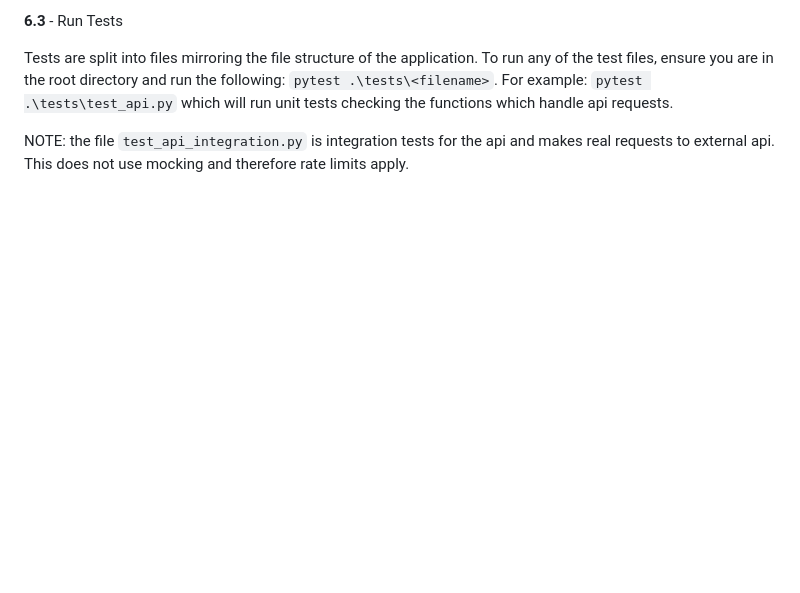
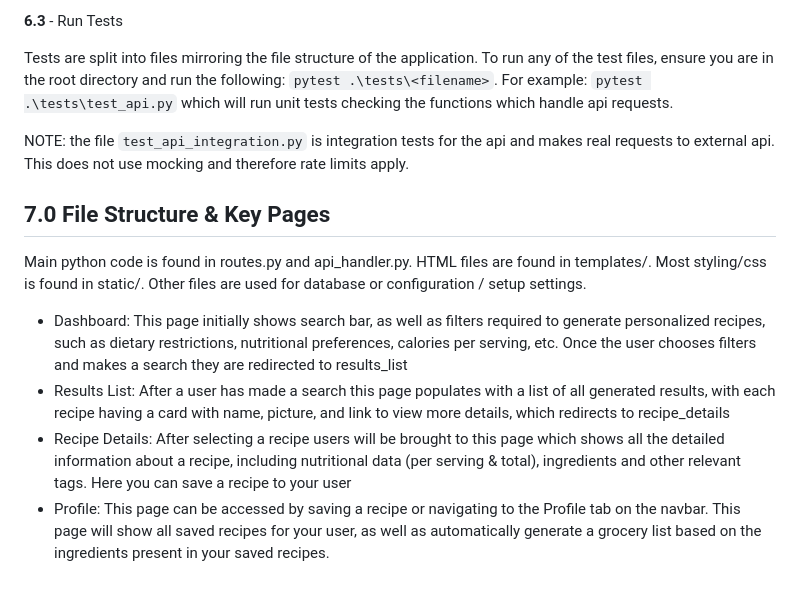
Before and after one commit to pjeff1465/capstone_project, a Markdown page: README.md, the part around the change. Rendered like a GitHub page; blank space fills up the shorter version.

```diff
--- a/README.md
+++ b/README.md
@@ -59,3 +59,11 @@ Tests are split into files mirroring the file structure of the application.
 To run any of the test files, ensure you are in the root directory and run the following: `pytest .\tests\<filename>`. For example: `pytest .\tests\test_api.py` which will run unit tests checking the functions which handle api requests.
 
 NOTE: the file `test_api_integration.py` is integration tests for the api and makes real requests to external api. This does not use mocking and therefore rate limits apply.
+
+## 7.0 File Structure & Key Pages
+Main python code is found in routes.py and api_handler.py. HTML files are found in templates/. Most styling/css is found in static/. Other files are used for database or configuration / setup settings.
+
+- Dashboard: This page initially shows search bar, as well as filters required to generate personalized recipes, such as dietary restrictions, nutritional preferences, calories per serving, etc. Once the user chooses filters and makes a search they are redirected to results_list
+- Results List: After a user has made a search this page populates with a list of all generated results, with each recipe having a card with name, picture, and link to view more details, which redirects to recipe_details
+- Recipe Details: After selecting a recipe users will be brought to this page which shows all the detailed information about a recipe, including nutritional data (per serving & total), ingredients and other relevant tags. Here you can save a recipe to your user
+- Profile: This page can be accessed by saving a recipe or navigating to the Profile tab on the navbar. This page will show all saved recipes for your user, as well as automatically generate a grocery list based on the ingredients present in your saved recipes.
```
